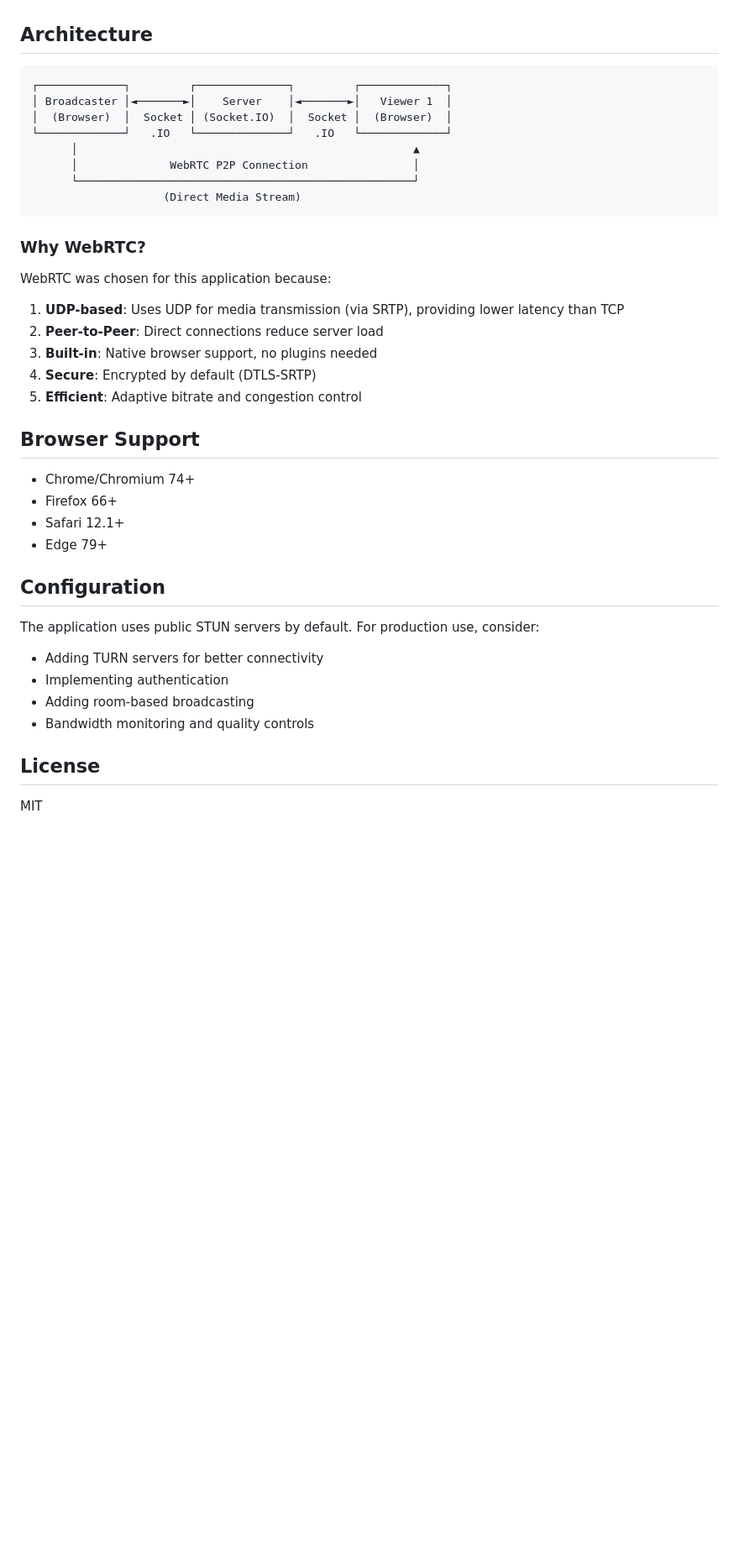
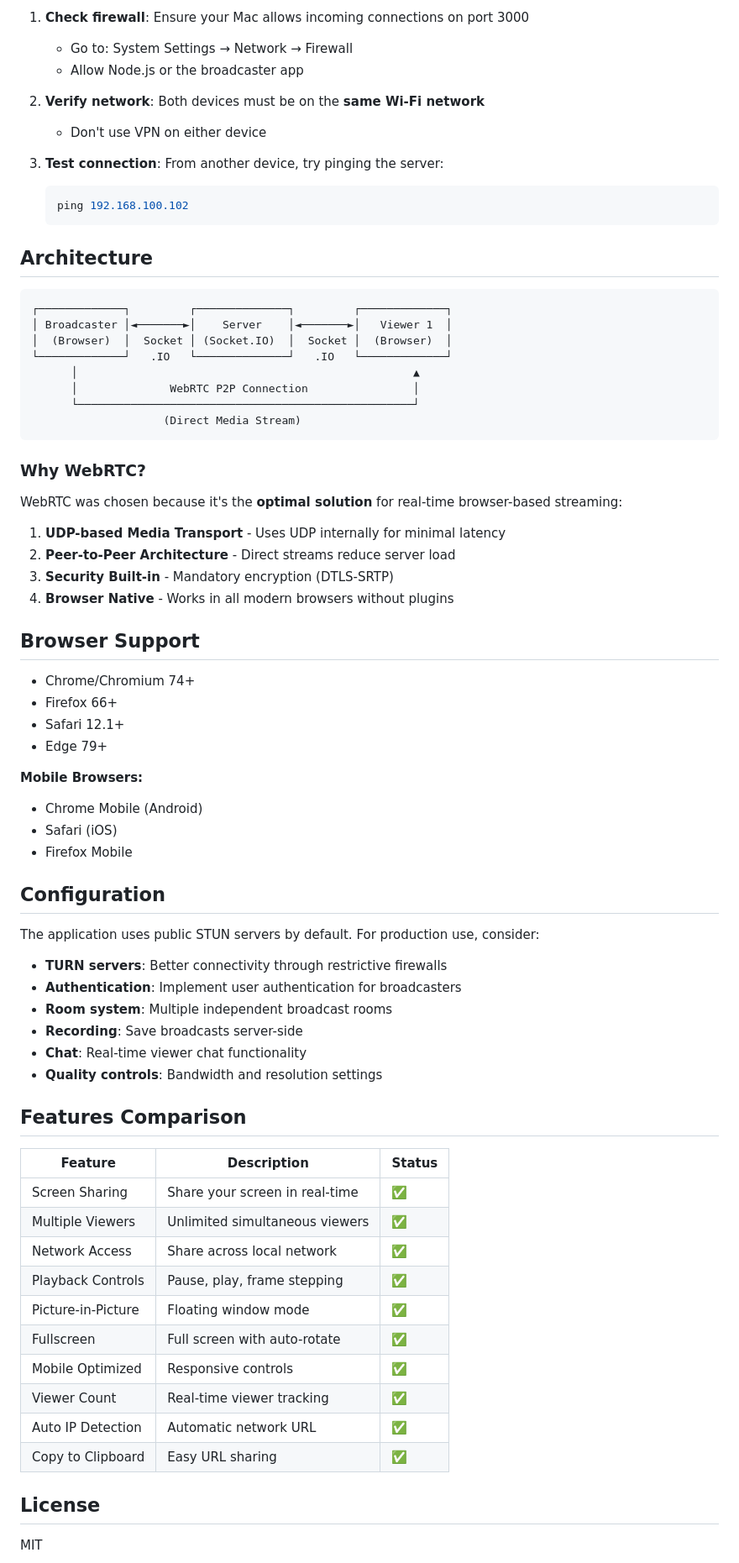
Before and after one commit to sykrn/broadcaster, a Markdown page: README.md, the part around the change printed below. Shown: that part at 84% size. GitHub-like rendering; blank space fills up the shorter version.

````diff
--- a/README.md
+++ b/README.md
@@ -66,3 +119,14 @@ http://localhost:3000
+1. **Check firewall**: Ensure your Mac allows incoming connections on port 3000
+   - Go to: System Settings → Network → Firewall
+   - Allow Node.js or the broadcaster app
+
+2. **Verify network**: Both devices must be on the **same Wi-Fi network**
+   - Don't use VPN on either device
+
+3. **Test connection**: From another device, try pinging the server:
+   ```bash
+   ping 192.168.100.102
+   ```
 
 ## Architecture
 
@@ -79,13 +143,12 @@ http://localhost:3000
 
 ### Why WebRTC?
 
-WebRTC was chosen for this application because:
+WebRTC was chosen because it's the **optimal solution** for real-time browser-based streaming:
 
-1. **UDP-based**: Uses UDP for media transmission (via SRTP), providing lower latency than TCP
-2. **Peer-to-Peer**: Direct connections reduce server load
-3. **Built-in**: Native browser support, no plugins needed
-4. **Secure**: Encrypted by default (DTLS-SRTP)
-5. **Efficient**: Adaptive bitrate and congestion control
+1. **UDP-based Media Transport** - Uses UDP internally for minimal latency
+2. **Peer-to-Peer Architecture** - Direct streams reduce server load
+3. **Security Built-in** - Mandatory encryption (DTLS-SRTP)
+4. **Browser Native** - Works in all modern browsers without plugins
 
 ## Browser Support
 
@@ -94,14 +157,36 @@ WebRTC was chosen for this application because:
 - Safari 12.1+
 - Edge 79+
 
+**Mobile Browsers:**
+- Chrome Mobile (Android)
+- Safari (iOS)
+- Firefox Mobile
+
 ## Configuration
 
 The application uses public STUN servers by default. For production use, consider:
 
-- Adding TURN servers for better connectivity
-- Implementing authentication
-- Adding room-based broadcasting
-- Bandwidth monitoring and quality controls
+- **TURN servers**: Better connectivity through restrictive firewalls
+- **Authentication**: Implement user authentication for broadcasters
+- **Room system**: Multiple independent broadcast rooms
+- **Recording**: Save broadcasts server-side
+- **Chat**: Real-time viewer chat functionality
+- **Quality controls**: Bandwidth and resolution settings
+
+## Features Comparison
+
+| Feature | Description | Status |
+|---------|-------------|--------|
+| Screen Sharing | Share your screen in real-time | ✅ |
+| Multiple Viewers | Unlimited simultaneous viewers | ✅ |
+| Network Access | Share across local network | ✅ |
+| Playback Controls | Pause, play, frame stepping | ✅ |
+| Picture-in-Picture | Floating window mode | ✅ |
+| Fullscreen | Full screen with auto-rotate | ✅ |
+| Mobile Optimized | Responsive controls | ✅ |
+| Viewer Count | Real-time viewer tracking | ✅ |
+| Auto IP Detection | Automatic network URL | ✅ |
+| Copy to Clipboard | Easy URL sharing | ✅ |
 
 ## License
 
````
Also changed, not shown: other parts of README.md (+75 -22 lines).
